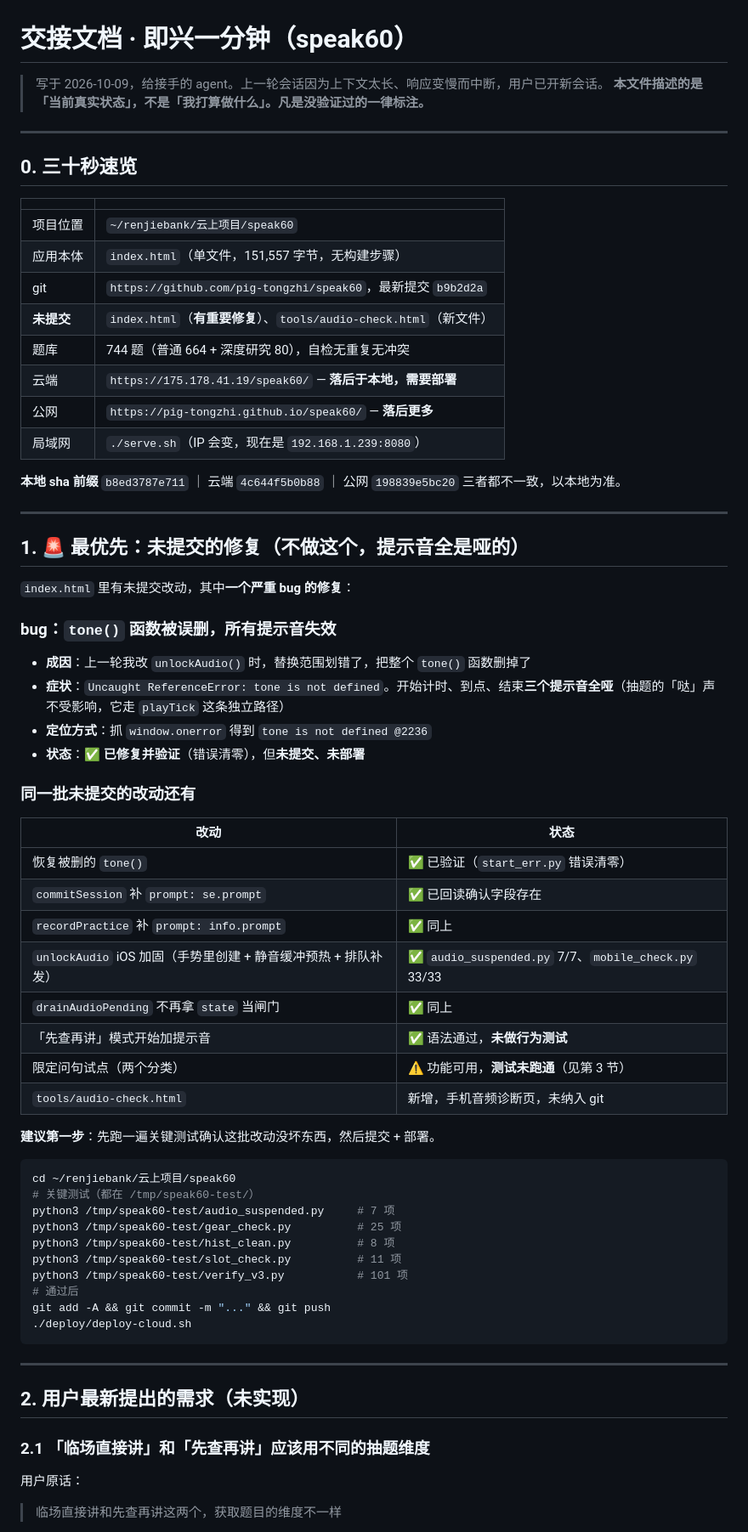
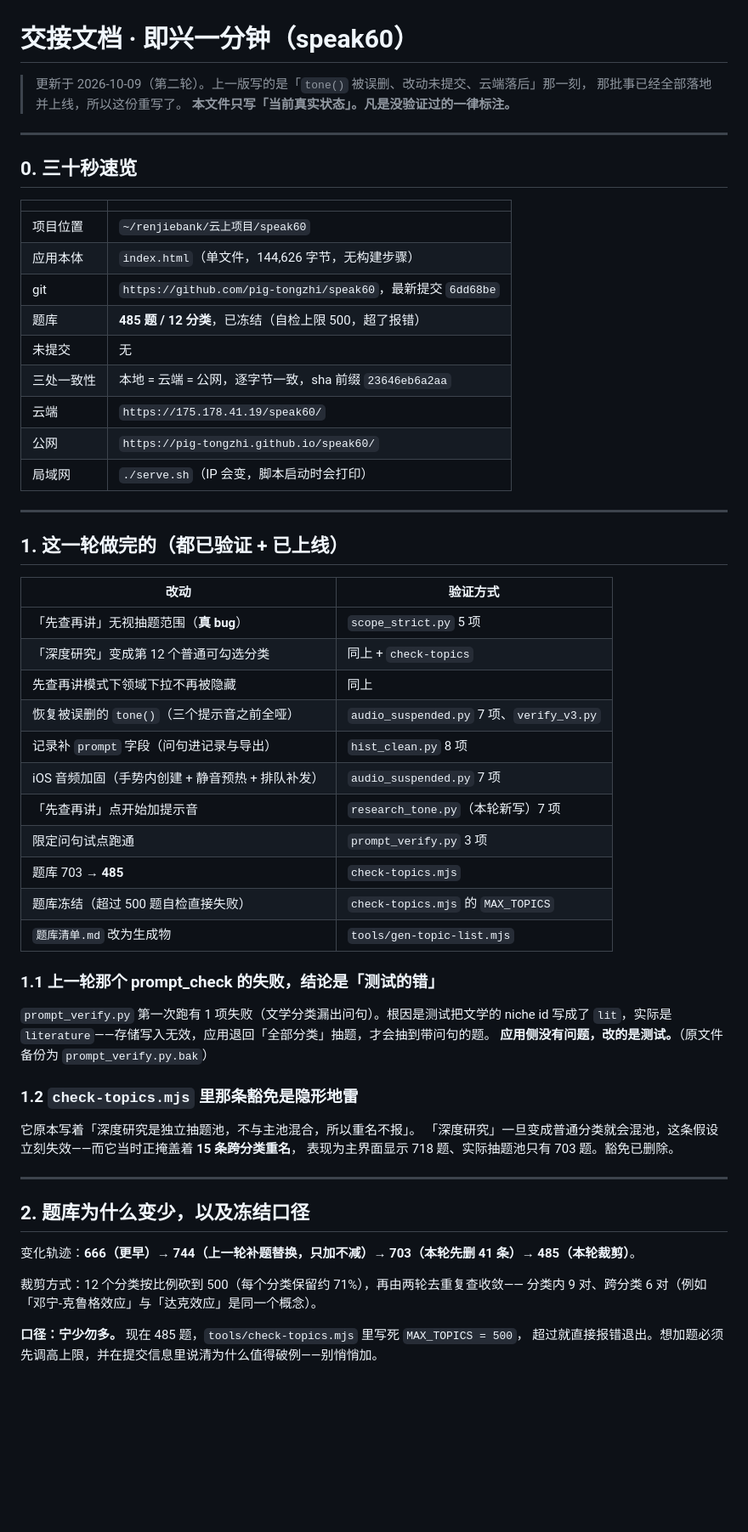
Before and after one commit to pig-tongzhi/speak60, a Markdown page: 待办与交接.md, the part around one of its changes. Shown at 85% size. Rendered like a GitHub page; blank space fills up the shorter version.

Commit message:
docs: 重写交接文档为当前真实状态
上一版描述的是「tone() 被误删、改动未提交、云端落后」那一刻，已经全部落地。
重写后包含：三处 sha 一致、485 题冻结口径、新的测试清单、
以及本轮踩过的坑（批量改题库脚本把文件撑大但语法仍合法、
自检脚本的豁免会随设计失效、别信 agent 的自我报告）。

````diff
--- a/待办与交接.md
+++ b/待办与交接.md
@@ -1,7 +1,8 @@
 # 交接文档 · 即兴一分钟（speak60）
 
-> 写于 2026-10-09，给接手的 agent。上一轮会话因为上下文太长、响应变慢而中断，用户已开新会话。
-> **本文件描述的是「当前真实状态」，不是「我打算做什么」。凡是没验证过的一律标注。**
+> 更新于 2026-10-09（第二轮）。上一版写的是「`tone()` 被误删、改动未提交、云端落后」那一刻，
+> 那批事已经全部落地并上线，所以这份重写了。
+> **本文件只写「当前真实状态」。凡是没验证过的一律标注。**
 
 ---
 
@@ -10,65 +11,54 @@
 | | |
 |---|---|
 | 项目位置 | `~/renjiebank/云上项目/speak60` |
-| 应用本体 | `index.html`（单文件，151,557 字节，无构建步骤） |
-| git | `https://github.com/pig-tongzhi/speak60`，最新提交 `b9b2d2a` |
-| **未提交** | `index.html`（**有重要修复**）、`tools/audio-check.html`（新文件） |
-| 题库 | 744 题（普通 664 + 深度研究 80），自检无重复无冲突 |
-| 云端 | `https://175.178.41.19/speak60/` — **落后于本地，需要部署** |
-| 公网 | `https://pig-tongzhi.github.io/speak60/` — **落后更多** |
-| 局域网 | `./serve.sh`（IP 会变，现在是 `192.168.1.239:8080`） |
-
-**本地 sha 前缀** `b8ed3787e711` ｜ 云端 `4c644f5b0b88` ｜ 公网 `198839e5bc20`
-三者都不一致，以本地为准。
+| 应用本体 | `index.html`（单文件，144,626 字节，无构建步骤） |
+| git | `https://github.com/pig-tongzhi/speak60`，最新提交 `6dd68be` |
+| 题库 | **485 题 / 12 分类**，已冻结（自检上限 500，超了报错） |
+| 未提交 | 无 |
+| 三处一致性 | 本地 = 云端 = 公网，逐字节一致，sha 前缀 `23646eb6a2aa` |
+| 云端 | `https://175.178.41.19/speak60/` |
+| 公网 | `https://pig-tongzhi.github.io/speak60/` |
+| 局域网 | `./serve.sh`（IP 会变，脚本启动时会打印） |
 
 ---
 
-## 1. 🚨 最优先：未提交的修复（不做这个，提示音全是哑的）
+## 1. 这一轮做完的（都已验证 + 已上线）
 
-`index.html` 里有未提交改动，其中**一个严重 bug 的修复**：
+| 改动 | 验证方式 |
+|---|---|
+| 「先查再讲」无视抽题范围（**真 bug**） | `scope_strict.py` 5 项 |
+| 「深度研究」变成第 12 个普通可勾选分类 | 同上 + `check-topics` |
+| 先查再讲模式下领域下拉不再被隐藏 | 同上 |
+| 恢复被误删的 `tone()`（三个提示音之前全哑） | `audio_suspended.py` 7 项、`verify_v3.py` |
+| 记录补 `prompt` 字段（问句进记录与导出） | `hist_clean.py` 8 项 |
+| iOS 音频加固（手势内创建 + 静音预热 + 排队补发） | `audio_suspended.py` 7 项 |
+| 「先查再讲」点开始加提示音 | `research_tone.py`（本轮新写）7 项 |
+| 限定问句试点跑通 | `prompt_verify.py` 3 项 |
+| 题库 703 → **485** | `check-topics.mjs` |
+| 题库冻结（超过 500 题自检直接失败） | `check-topics.mjs` 的 `MAX_TOPICS` |
+| `题库清单.md` 改为生成物 | `tools/gen-topic-list.mjs` |
 
-### bug：`tone()` 函数被误删，所有提示音失效
+### 1.1 上一轮那个 prompt_check 的失败，结论是「测试的错」
 
-- **成因**：上一轮我改 `unlockAudio()` 时，替换范围划错了，把整个 `tone()` 函数删掉了
-- **症状**：`Uncaught ReferenceError: tone is not defined`。开始计时、到点、结束**三个提示音全哑**（抽题的「哒」声不受影响，它走 `playTick` 这条独立路径）
-- **定位方式**：抓 `window.onerror` 得到 `tone is not defined @2236`
-- **状态**：✅ **已修复并验证**（错误清零），但**未提交、未部署**
+`prompt_verify.py` 第一次跑有 1 项失败（文学分类漏出问句）。根因是测试把文学的 niche id 写成了
+`lit`，实际是 `literature`——存储写入无效，应用退回「全部分类」抽题，才会抽到带问句的题。
+**应用侧没有问题，改的是测试。**（原文件备份为 `prompt_verify.py.bak`）
 
-### 同一批未提交的改动还有
+### 1.2 `check-topics.mjs` 里那条豁免是隐形地雷
 
-| 改动 | 状态 |
-|---|---|
-| 恢复被删的 `tone()` | ✅ 已验证（`start_err.py` 错误清零） |
-| `commitSession` 补 `prompt: se.prompt` | ✅ 已回读确认字段存在 |
-| `recordPractice` 补 `prompt: info.prompt` | ✅ 同上 |
-| `unlockAudio` iOS 加固（手势里创建 + 静音缓冲预热 + 排队补发） | ✅ `audio_suspended.py` 7/7、`mobile_check.py` 33/33 |
-| `drainAudioPending` 不再拿 `state` 当闸门 | ✅ 同上 |
-| 「先查再讲」模式开始加提示音 | ✅ 语法通过，**未做行为测试** |
-| 限定问句试点（两个分类） | ⚠️ 功能可用，**测试未跑通**（见第 3 节） |
-| `tools/audio-check.html` | 新增，手机音频诊断页，未纳入 git |
-
-**建议第一步**：先跑一遍关键测试确认这批改动没坏东西，然后提交 + 部署。
-
-```bash
-cd ~/renjiebank/云上项目/speak60
-# 关键测试（都在 /tmp/speak60-test/）
-python3 /tmp/speak60-test/audio_suspended.py     # 7 项
-python3 /tmp/speak60-test/gear_check.py          # 25 项
-python3 /tmp/speak60-test/hist_clean.py          # 8 项
-python3 /tmp/speak60-test/slot_check.py          # 11 项
-python3 /tmp/speak60-test/verify_v3.py           # 101 项
-# 通过后
-git add -A && git commit -m "..." && git push
-./deploy/deploy-cloud.sh
-```
+它原本写着「深度研究是独立抽题池，不与主池混合，所以重名不报」。
+「深度研究」一旦变成普通分类就会混池，这条假设立刻失效——而它当时正掩盖着 **15 条跨分类重名**，
+表现为主界面显示 718 题、实际抽题池只有 703 题。豁免已删除。
 
 ---
 
-## 2. 用户最新提出的需求（未实现）
+## 2. 题库为什么变少，以及冻结口径
 
-### 2.1 「临场直接讲」和「先查再讲」应该用不同的抽题维度
+变化轨迹：**666（更早）→ 744（上一轮补题替换，只加不减）→ 703（本轮先删 41 条）→ 485（本轮裁剪）**。
 
-用户原话：
+裁剪方式：12 个分类按比例砍到 500（每个分类保留约 71%），再由两轮去重复查收敛——
+分类内 9 对、跨分类 6 对（例如「邓宁-克鲁格效应」与「达克效应」是同一个概念）。
 
-> 临场直接讲和先查再讲这两个，获取题目的维度不一样
+**口径：宁少勿多。** 现在 485 题，`tools/check-topics.mjs` 里写死 `MAX_TOPICS = 500`，
+超过就直接报错退出。想加题必须先调高上限，并在提交信息里说清为什么值得破例——别悄悄加。
 
````
Also changed, not shown: other parts of 待办与交接.md (+67 -149 lines).
